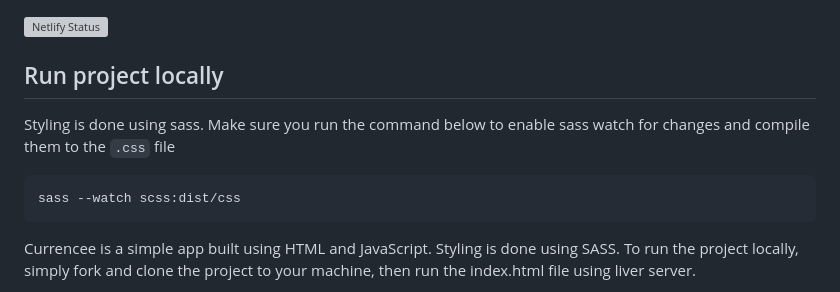
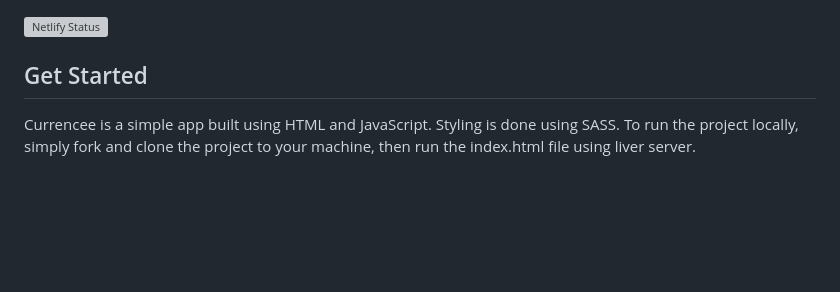
Before and after one commit to Theternos/CurrencyXchange, a Markdown page: README.md, the part around the change. Drawn GitHub-style; blank space fills up the shorter version; grey boxes are pictures that could not be loaded.

````diff
--- a/README.md
+++ b/README.md
@@ -13,13 +13,7 @@
 
 [![Netlify Status](https://api.netlify.com/api/v1/badges/f7c5c576-f1b4-40f9-ba1b-6a39ec0ffa1d/deploy-status)](https://app.netlify.com/sites/currencee/deploys)
 
-## Run project locally
-
-Styling is done using sass. Make sure you run the command below to enable sass watch for changes and compile them to the `.css` file
-
-```bash
-sass --watch scss:dist/css
-```
+## Get Started
 
 Currencee is a simple app built using HTML and JavaScript. Styling is done using SASS.
 To run the project locally, simply fork and clone the project to your machine, then run the index.html file using liver server.
````
